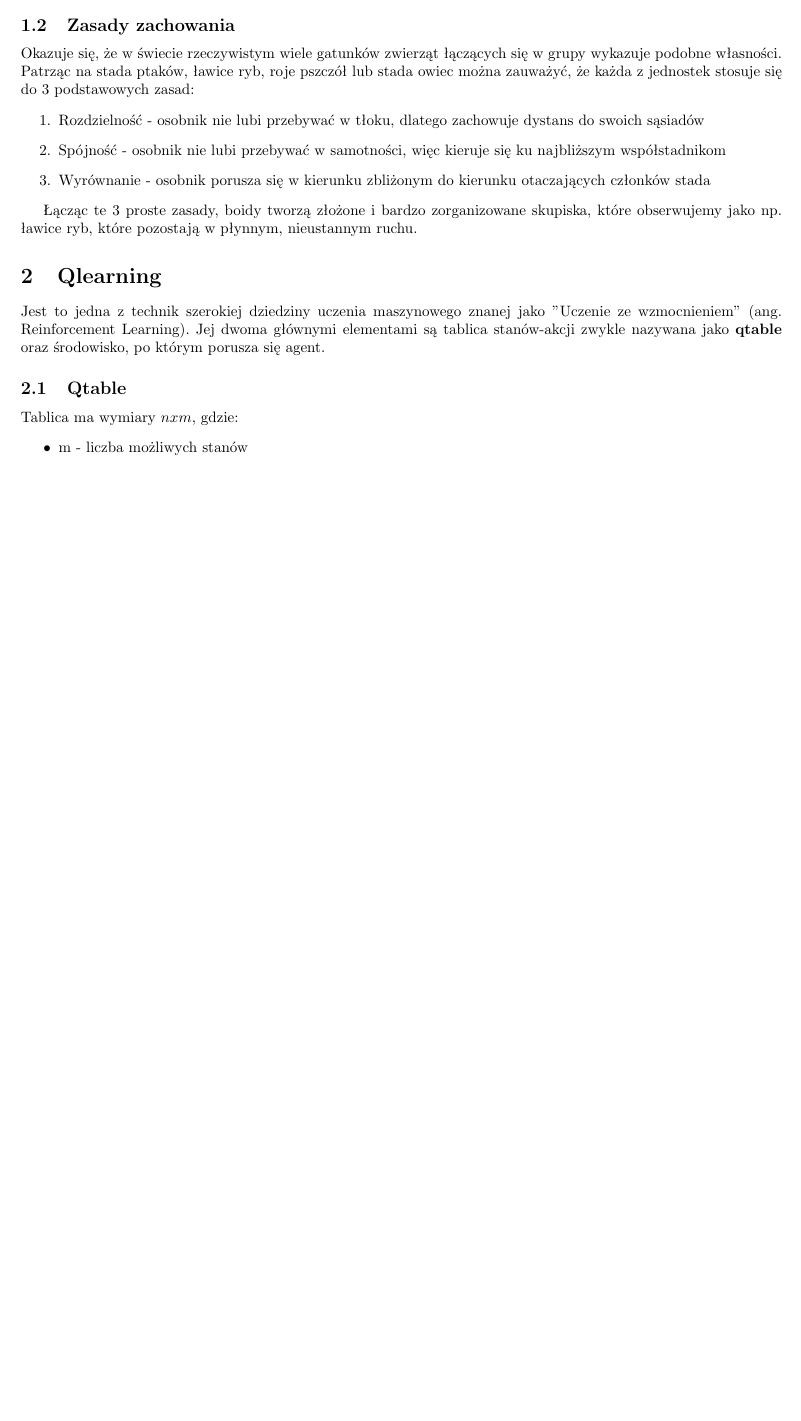
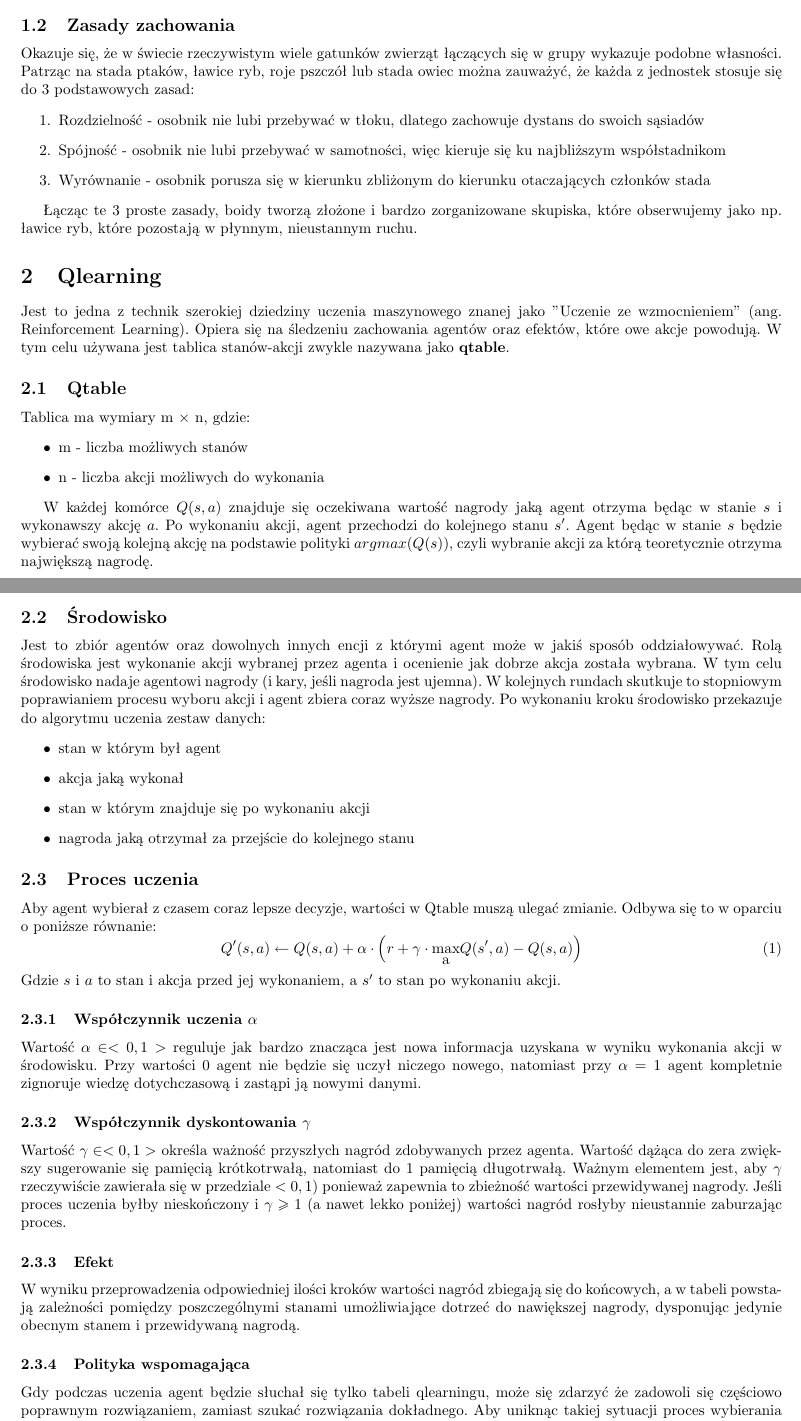
Before and after one commit to maciejjablonsky/ai_fishes, a LaTeX paper (report/report.tex): part of the page before the commit and two parts of pages 1 and 2 of 2 after it, the two joined at a grey line, cut so that both start at the same text, the shorter picture padded with empty space. Compiled offline with pdfLaTeX.

Commit message:
Added section about classic qlearning

```diff
--- a/report/report.tex
+++ b/report/report.tex
@@ -5,6 +5,7 @@
 \usepackage[a4paper, total={7in, 10in}]{geometry}
 \usepackage{listings}
 \usepackage{amsmath}
+\usepackage{stackengine}
 \usepackage[section]{placeins}
 \graphicspath{ {./images/} }
 
@@ -30,12 +31,36 @@ Okazuje się, że w świecie rzeczywistym wiele gatunków zwierząt łączących
 
 Łącząc te 3 proste zasady, boidy tworzą złożone i bardzo zorganizowane skupiska, które obserwujemy jako np. ławice ryb, które pozostają w płynnym, nieustannym ruchu.
 \section{Qlearning}
-Jest to jedna z technik szerokiej dziedziny uczenia maszynowego znanej jako "Uczenie ze wzmocnieniem" (ang. Reinforcement Learning). Jej dwoma głównymi elementami są tablica stanów-akcji zwykle nazywana jako \textbf{qtable} oraz środowisko, po którym porusza się agent.
+Jest to jedna z technik szerokiej dziedziny uczenia maszynowego znanej jako "Uczenie ze wzmocnieniem" (ang. Reinforcement Learning). Opiera się na śledzeniu zachowania agentów oraz efektów, które owe akcje powodują. W tym celu używana jest tablica stanów-akcji zwykle nazywana jako \textbf{qtable}.
 \subsection{Qtable}
-Tablica ma wymiary \(n x m\), gdzie:
+Tablica ma wymiary m \(\times\) n, gdzie:
 \begin{itemize}
     \item m - liczba możliwych stanów
+    \item n - liczba akcji możliwych do wykonania
 \end{itemize}
 
-
+W każdej komórce \(Q(s,a)\) znajduje się oczekiwana wartość nagrody jaką agent otrzyma będąc w stanie \(s\) i wykonawszy akcję \(a\). Po wykonaniu akcji, agent przechodzi do kolejnego stanu \(s'\).
+Agent będąc w stanie \(s\) będzie wybierać swoją kolejną akcję na podstawie polityki \(argmax(Q(s))\), czyli wybranie akcji za którą teoretycznie otrzyma największą nagrodę.
+\subsection{Środowisko}
+Jest to zbiór agentów oraz dowolnych innych encji z którymi agent może w jakiś sposób oddziałowywać. Rolą środowiska jest wykonanie akcji wybranej przez agenta i ocenienie jak dobrze akcja została wybrana. W tym celu środowisko nadaje agentowi nagrody (i kary, jeśli nagroda jest ujemna). W kolejnych rundach skutkuje to stopniowym poprawianiem procesu wyboru akcji i agent zbiera coraz wyższe nagrody. Po wykonaniu kroku środowisko przekazuje do algorytmu uczenia zestaw danych:
+\begin{itemize}
+    \item stan w którym był agent
+    \item akcja jaką wykonał
+    \item stan w którym znajduje się po wykonaniu akcji
+    \item nagroda jaką otrzymał za przejście do kolejnego stanu
+\end{itemize}
+\subsection{Proces uczenia}
+Aby agent wybierał z czasem coraz lepsze decyzje, wartości w Qtable muszą ulegać zmianie. Odbywa się to w oparciu o poniższe równanie:
+\begin{equation}
+    Q'(s, a)\leftarrow Q(s, a) + \alpha \cdot\left(r  + \gamma\cdot \stackunder{max}{a}Q(s', a) - Q(s,a) \right)
+\end{equation}
+Gdzie \(s\) i \(a\) to stan i akcja przed jej wykonaniem, a  \(s'\) to stan po wykonaniu akcji.
+\subsubsection{Współczynnik uczenia \(\alpha\)}
+Wartość \(\alpha \in <0, 1>\) reguluje jak bardzo znacząca jest nowa informacja uzyskana w wyniku wykonania akcji w środowisku. Przy wartości 0 agent nie będzie się uczył niczego nowego, natomiast przy \(\alpha = 1\) agent kompletnie zignoruje wiedzę dotychczasową i zastąpi ją nowymi danymi.
+\subsubsection{Współczynnik dyskontowania \(\gamma\)}
+Wartość \(\gamma \in <0, 1>\) określa ważność przyszłych nagród zdobywanych przez agenta. Wartość dążąca do zera zwiększy sugerowanie się pamięcią krótkotrwałą, natomiast do 1 pamięcią długotrwałą. Ważnym elementem jest, aby \(\gamma\) rzeczywiście zawierała się w przedziale \(<0, 1)\) ponieważ zapewnia to zbieżność wartości przewidywanej nagrody. Jeśli proces uczenia byłby nieskończony i \(\gamma \ge 1\) (a nawet lekko poniżej) wartości nagród rosłyby nieustannie zaburzając proces.
+\subsubsection{Efekt}
+W wyniku przeprowadzenia odpowiedniej ilości kroków wartości nagród zbiegają się do końcowych, a w tabeli powstają zależności pomiędzy poszczególnymi stanami umożliwiające dotrzeć do nawiększej nagrody, dysponując jedynie obecnym stanem i przewidywaną nagrodą.
+\subsubsection{Polityka wspomagająca}
+Gdy podczas uczenia agent będzie słuchał się tylko tabeli qlearningu, może się zdarzyć że zadowoli się częściowo poprawnym rozwiązaniem, zamiast szukać rozwiązania dokładnego. Aby uniknąc takiej sytuacji proces wybierania akcji rozszerza się o politykę \textbf{epsilon greedy}, w której z pewnym prawdopodobieństwem wybierana jest losowa akcja zamiast wskazywanej przez tabelę. Wartość \(\epsilon\) jest zmniejszana z czasem, aby agent coraz częściej stosował to czego się nauczył.
 \end{document}
```
Also changed, not shown: report/report.pdf (added).
